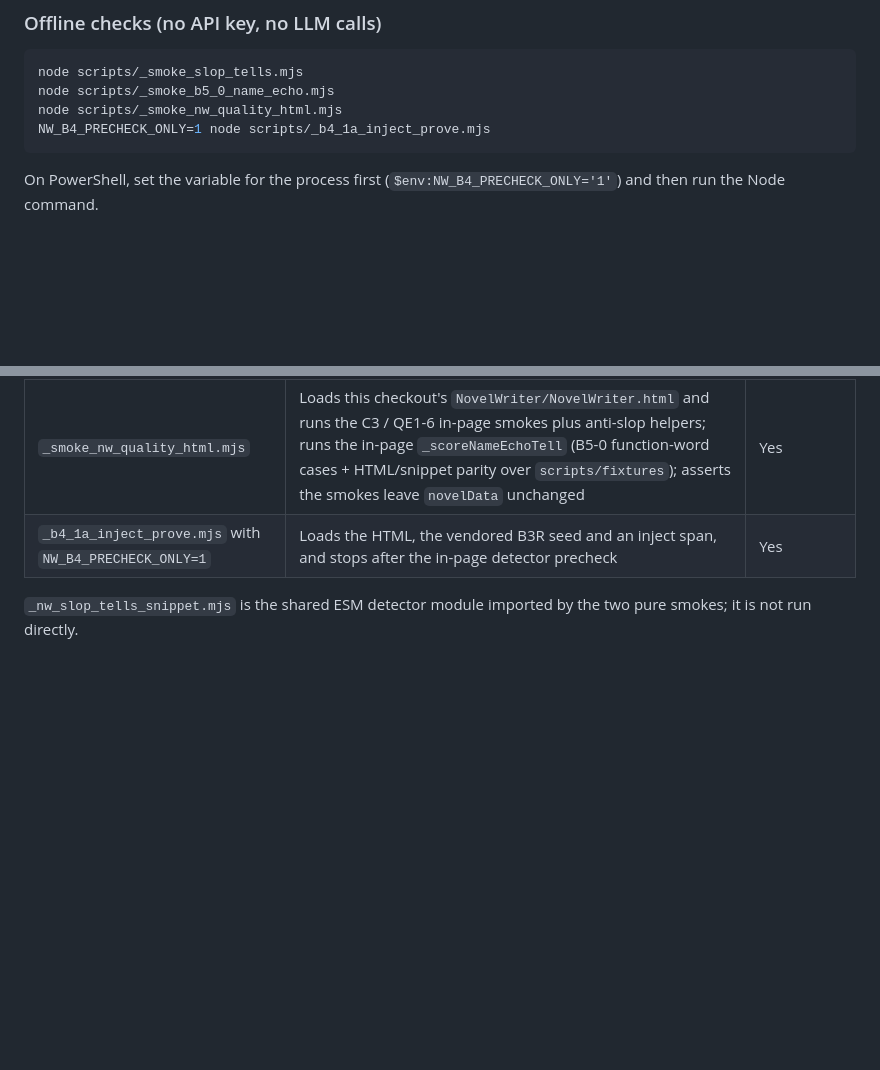
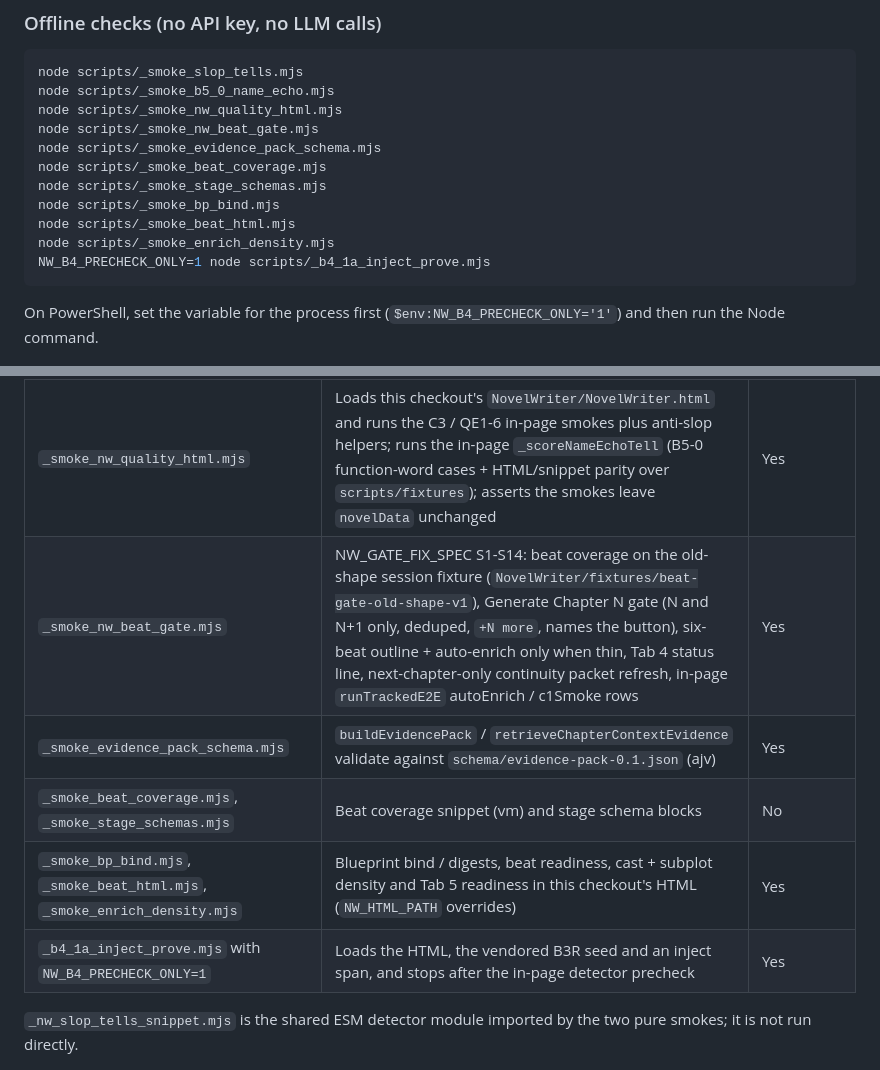
Before and after one commit to bnorth12/AI-Book-Tools, a Markdown page: scripts/README.md, 2 parts joined by grey strips. Rendered like a GitHub page; blank space fills up the shorter version.

Commit message:
docs(scripts): list the gate-fix, EvidencePack schema and beat smokes in scripts/README.md

````diff
--- a/scripts/README.md
+++ b/scripts/README.md
@@ -15,6 +15,13 @@ npm run test:e2e:install   # once, installs Chromium for the Playwright-based sm
 node scripts/_smoke_slop_tells.mjs
 node scripts/_smoke_b5_0_name_echo.mjs
 node scripts/_smoke_nw_quality_html.mjs
+node scripts/_smoke_nw_beat_gate.mjs
+node scripts/_smoke_evidence_pack_schema.mjs
+node scripts/_smoke_beat_coverage.mjs
+node scripts/_smoke_stage_schemas.mjs
+node scripts/_smoke_bp_bind.mjs
+node scripts/_smoke_beat_html.mjs
+node scripts/_smoke_enrich_density.mjs
 NW_B4_PRECHECK_ONLY=1 node scripts/_b4_1a_inject_prove.mjs
 ```
 
@@ -25,6 +32,10 @@ On PowerShell, set the variable for the process first (`$env:NW_B4_PRECHECK_ONLY
 | `_smoke_slop_tells.mjs` | B1/B4 anti-slop tell detectors (`_nw_slop_tells_snippet.mjs`) against vendored annex chapters and the slop corpus | No |
 | `_smoke_b5_0_name_echo.mjs` | B5-0 nameEcho stopword fix, before/after scoring of annex prose and B4 inject spans | No |
 | `_smoke_nw_quality_html.mjs` | Loads this checkout's `NovelWriter/NovelWriter.html` and runs the C3 / QE1-6 in-page smokes plus anti-slop helpers; runs the in-page `_scoreNameEchoTell` (B5-0 function-word cases + HTML/snippet parity over `scripts/fixtures`); asserts the smokes leave `novelData` unchanged | Yes |
+| `_smoke_nw_beat_gate.mjs` | NW_GATE_FIX_SPEC S1-S14: beat coverage on the old-shape session fixture (`NovelWriter/fixtures/beat-gate-old-shape-v1`), Generate Chapter N gate (N and N+1 only, deduped, `+N more`, names the button), six-beat outline + auto-enrich only when thin, Tab 4 status line, next-chapter-only continuity packet refresh, in-page `runTrackedE2E` autoEnrich / c1Smoke rows | Yes |
+| `_smoke_evidence_pack_schema.mjs` | `buildEvidencePack` / `retrieveChapterContextEvidence` validate against `schema/evidence-pack-0.1.json` (ajv) | Yes |
+| `_smoke_beat_coverage.mjs`, `_smoke_stage_schemas.mjs` | Beat coverage snippet (vm) and stage schema blocks | No |
+| `_smoke_bp_bind.mjs`, `_smoke_beat_html.mjs`, `_smoke_enrich_density.mjs` | Blueprint bind / digests, beat readiness, cast + subplot density and Tab 5 readiness in this checkout's HTML (`NW_HTML_PATH` overrides) | Yes |
 | `_b4_1a_inject_prove.mjs` with `NW_B4_PRECHECK_ONLY=1` | Loads the HTML, the vendored B3R seed and an inject span, and stops after the in-page detector precheck | Yes |
 
 `_nw_slop_tells_snippet.mjs` is the shared ESM detector module imported by the two pure smokes; it is not run directly.
````
